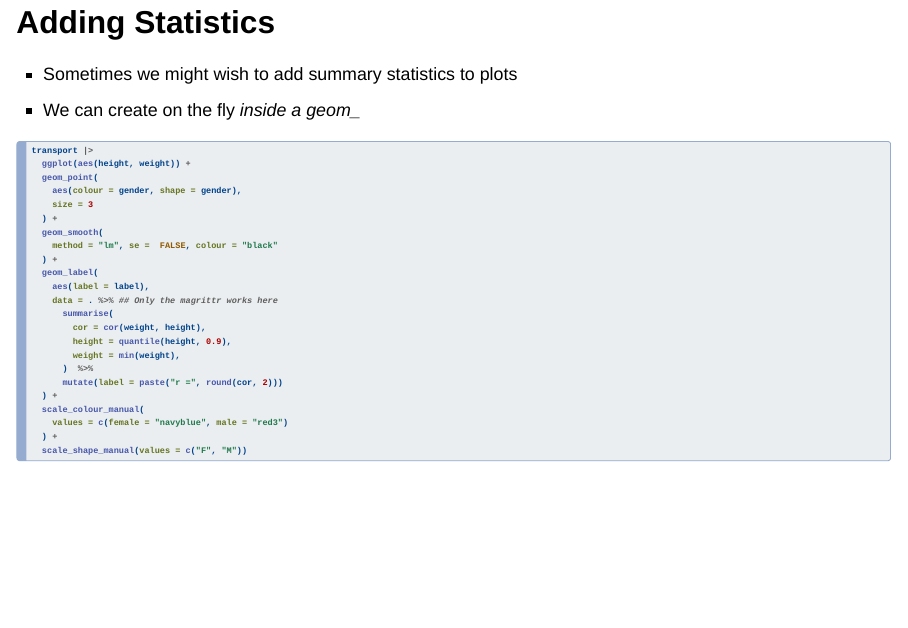
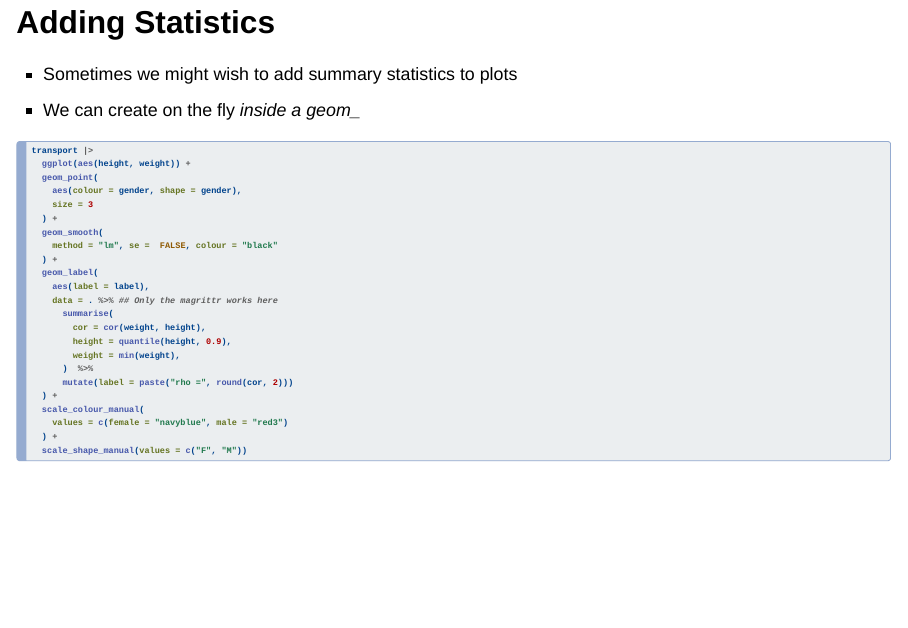
Before and after one commit to black-ochre-data-labs/231121_IntroR_ASI, a Quarto document (advanced_ggplot_slides.qmd): page 28 of 64. Rendered offline with R 4.5, knitr and Pandoc in place of Quarto, with nearby package versions; drawn as Slidy slides in place of the format the file asks for; some code elsewhere in the file could not run offline.

Commit message:
Need to revise error bars without facets

```diff
--- a/advanced_ggplot_slides.qmd
+++ b/advanced_ggplot_slides.qmd
@@ -358,7 +358,7 @@ transport |>
         height = quantile(height, 0.9),
         weight = min(weight),
       )  %>%
-      mutate(label = paste("r =", round(cor, 2)))
+      mutate(label = paste("rho =", round(cor, 2)))
   ) +
   scale_colour_manual(
     values = c(female = "navyblue", male = "red3")
```
Also changed, not shown: advanced_ggplot_slides.html, advanced_ggplot_slides_files/figure-revealjs/transport-with-cor-1.png.
